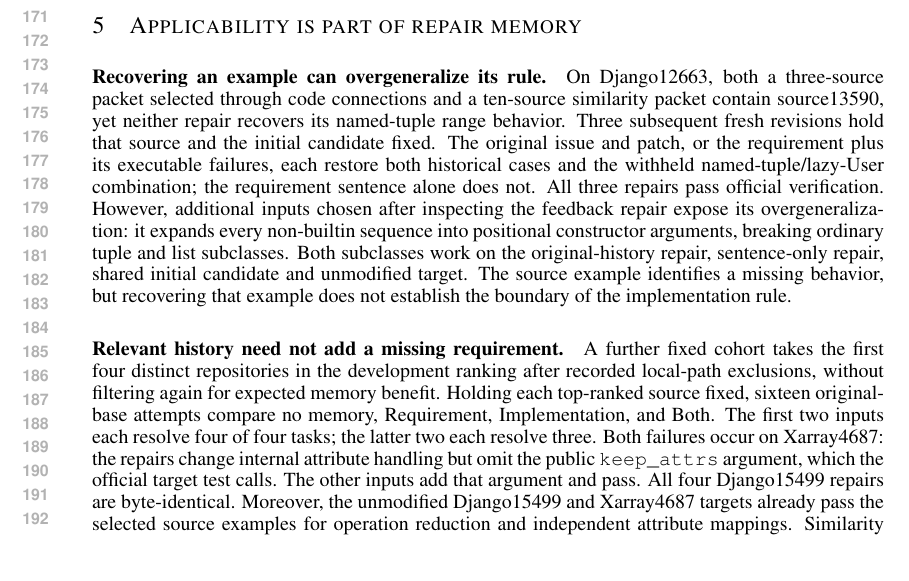
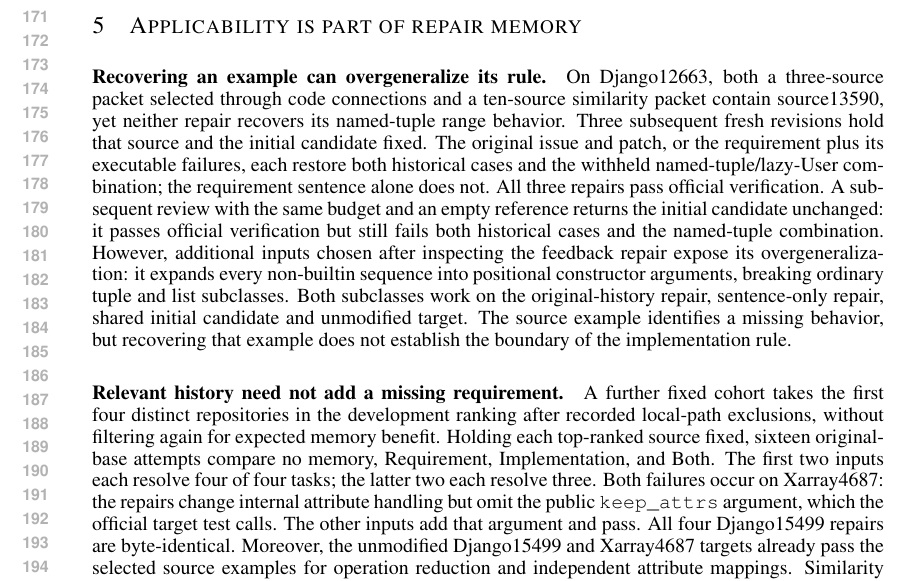
Before and after one commit to wzh4464/ContextGraph-paper, a LaTeX paper (iclr2027/main.tex): part of page 4 of 6, cut so that both start at the same text. Compiled offline with pdfLaTeX.

Commit message:
Add completed no-reference review to memory activation evidence

```diff
--- a/iclr2027/main.tex
+++ b/iclr2027/main.tex
@@ -174,6 +174,7 @@ On Django12663, both a three-source packet selected through code connections and
 Three subsequent fresh revisions hold that source and the initial candidate fixed.
 The original issue and patch, or the requirement plus its executable failures, each restore both historical cases and the withheld named-tuple/lazy-User combination; the requirement sentence alone does not.
 All three repairs pass official verification.
+A subsequent review with the same budget and an empty reference returns the initial candidate unchanged: it passes official verification but still fails both historical cases and the named-tuple combination.
 However, additional inputs chosen after inspecting the feedback repair expose its overgeneralization: it expands every non-builtin sequence into positional constructor arguments, breaking ordinary tuple and list subclasses.
 Both subclasses work on the original-history repair, sentence-only repair, shared initial candidate and unmodified target.
 The source example identifies a missing behavior, but recovering that example does not establish the boundary of the implementation rule.
```
Also changed, not shown: iclr2027/main.pdf, iclr2027/memory-activation-evidence-v1/README.md, 1 other file.
